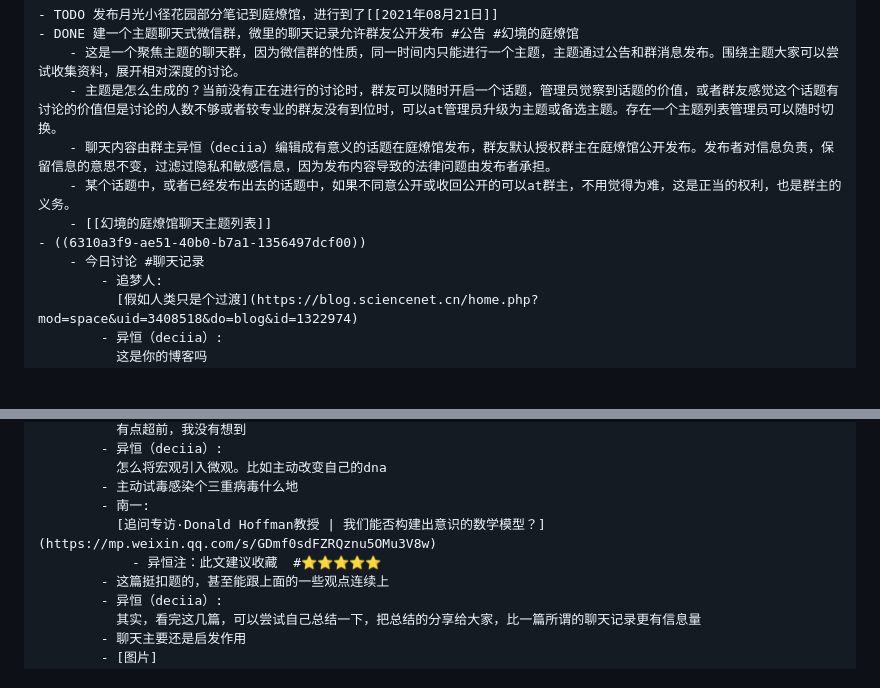
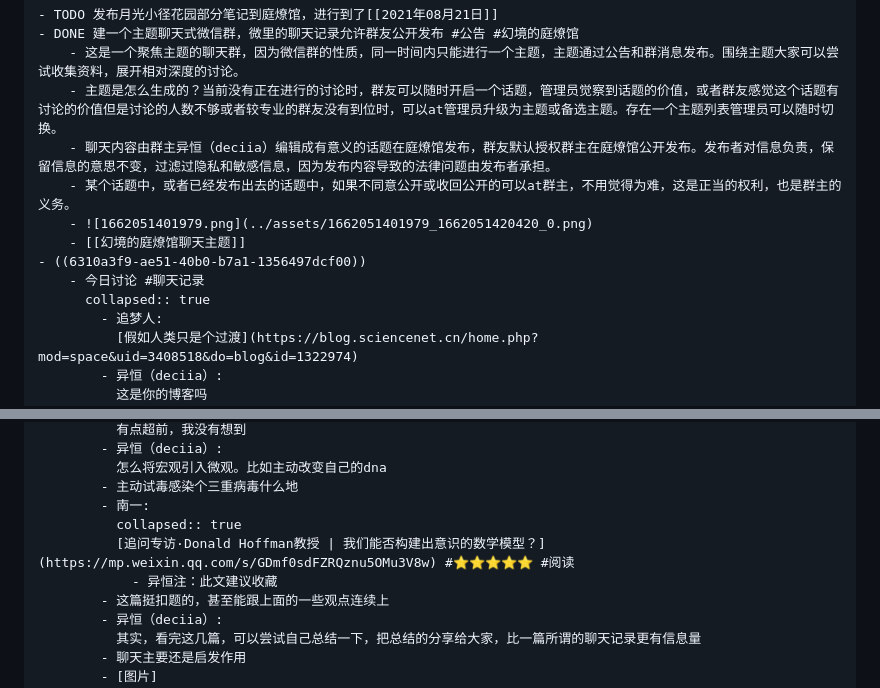
Before and after one commit to deciia/mylogseq, a Markdown page: journals/2022_09_01.md, 2 parts joined by grey strips. GitHub-like rendering; blank space fills up the shorter version.

Commit message:
Auto saved by Logseq

```diff
--- a/journals/2022_09_01.md
+++ b/journals/2022_09_01.md
@@ -40,9 +40,11 @@
 		- 主题是怎么生成的？当前没有正在进行的讨论时，群友可以随时开启一个话题，管理员觉察到话题的价值，或者群友感觉这个话题有讨论的价值但是讨论的人数不够或者较专业的群友没有到位时，可以at管理员升级为主题或备选主题。存在一个主题列表管理员可以随时切换。
 		- 聊天内容由群主异恒（deciia）编辑成有意义的话题在庭燎馆发布，群友默认授权群主在庭燎馆公开发布。发布者对信息负责，保留信息的意思不变，过滤过隐私和敏感信息，因为发布内容导致的法律问题由发布者承担。
 		- 某个话题中，或者已经发布出去的话题中，如果不同意公开或收回公开的可以at群主，不用觉得为难，这是正当的权利，也是群主的义务。
-		- [[幻境的庭燎馆聊天主题列表]]
+		- ![1662051401979.png](../assets/1662051401979_1662051420420_0.png)
+		- [[幻境的庭燎馆聊天主题]]
 	- ((6310a3f9-ae51-40b0-b7a1-1356497dcf00))
 		- 今日讨论 #聊天记录
+		  collapsed:: true
 			- 追梦人:
 			  [假如人类只是个过渡](https://blog.sciencenet.cn/home.php?mod=space&uid=3408518&do=blog&id=1322974)
 			- 异恒（deciia）:
@@ -96,8 +98,9 @@
 			  怎么将宏观引入微观。比如主动改变自己的dna
 			- 主动试毒感染个三重病毒什么地
 			- 南一:
-			  [追问专访·Donald Hoffman教授 | 我们能否构建出意识的数学模型？](https://mp.weixin.qq.com/s/GDmf0sdFZRQznu5OMu3V8w)
-				- 异恒注：此文建议收藏  #⭐️⭐️⭐️⭐️⭐️
+			  collapsed:: true
+			  [追问专访·Donald Hoffman教授 | 我们能否构建出意识的数学模型？](https://mp.weixin.qq.com/s/GDmf0sdFZRQznu5OMu3V8w) #⭐️⭐️⭐️⭐️⭐️ #阅读
+				- 异恒注：此文建议收藏
 			- 这篇挺扣题的，甚至能跟上面的一些观点连续上
 			- 异恒（deciia）:
 			  其实，看完这几篇，可以尝试自己总结一下，把总结的分享给大家，比一篇所谓的聊天记录更有信息量
```
Also changed, not shown: assets/1662051401979_1662051420420_0.png (added), pages/幻境的庭燎馆聊天主题.md (renamed from pages/幻境的庭燎馆聊天主题列表.md), 1 other file.
